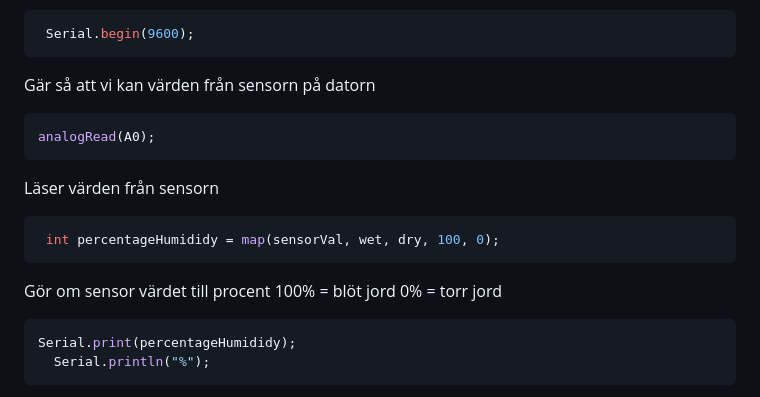
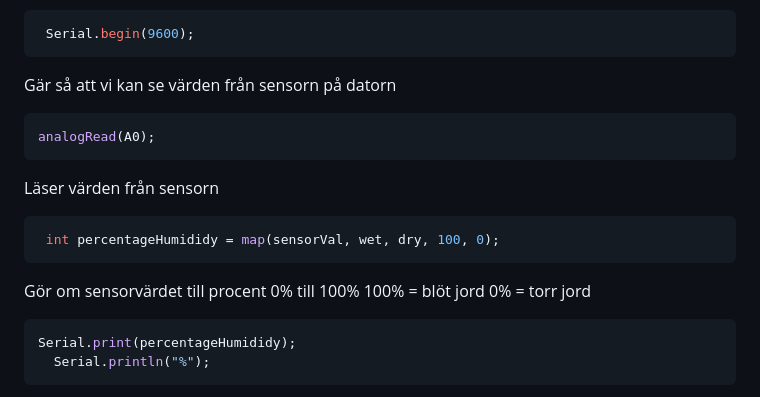
Before and after one commit to saronkahsay/Projekt-Fuktsensor-Grupp-3, a Markdown page: README.md, the part around the change. GitHub-like rendering.

````diff
--- a/README.md
+++ b/README.md
@@ -92,7 +92,7 @@ Körs en gång när programmet startar
 ```cpp
  Serial.begin(9600);
 ```
-Gär så att vi kan värden från sensorn på datorn
+Gär så att vi kan se värden från sensorn på datorn
 ```cpp
 analogRead(A0);
 ```
@@ -100,7 +100,7 @@ Läser värden från sensorn
 ```cpp
  int percentageHumididy = map(sensorVal, wet, dry, 100, 0);
 ```
-Gör om sensor värdet till procent
+Gör om sensorvärdet till procent 0% till 100%
 100% = blöt jord
 0% = torr jord
 ```cpp
````
